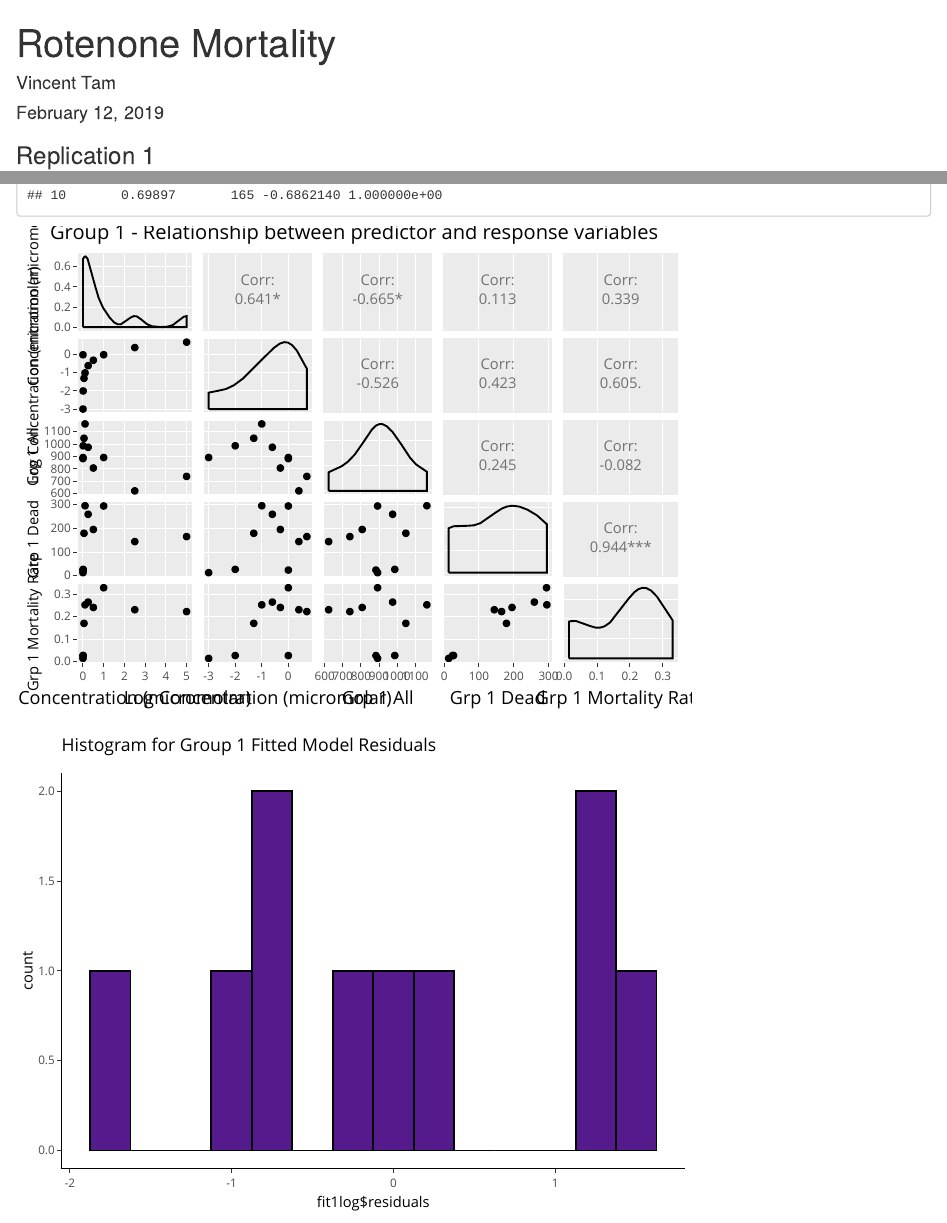
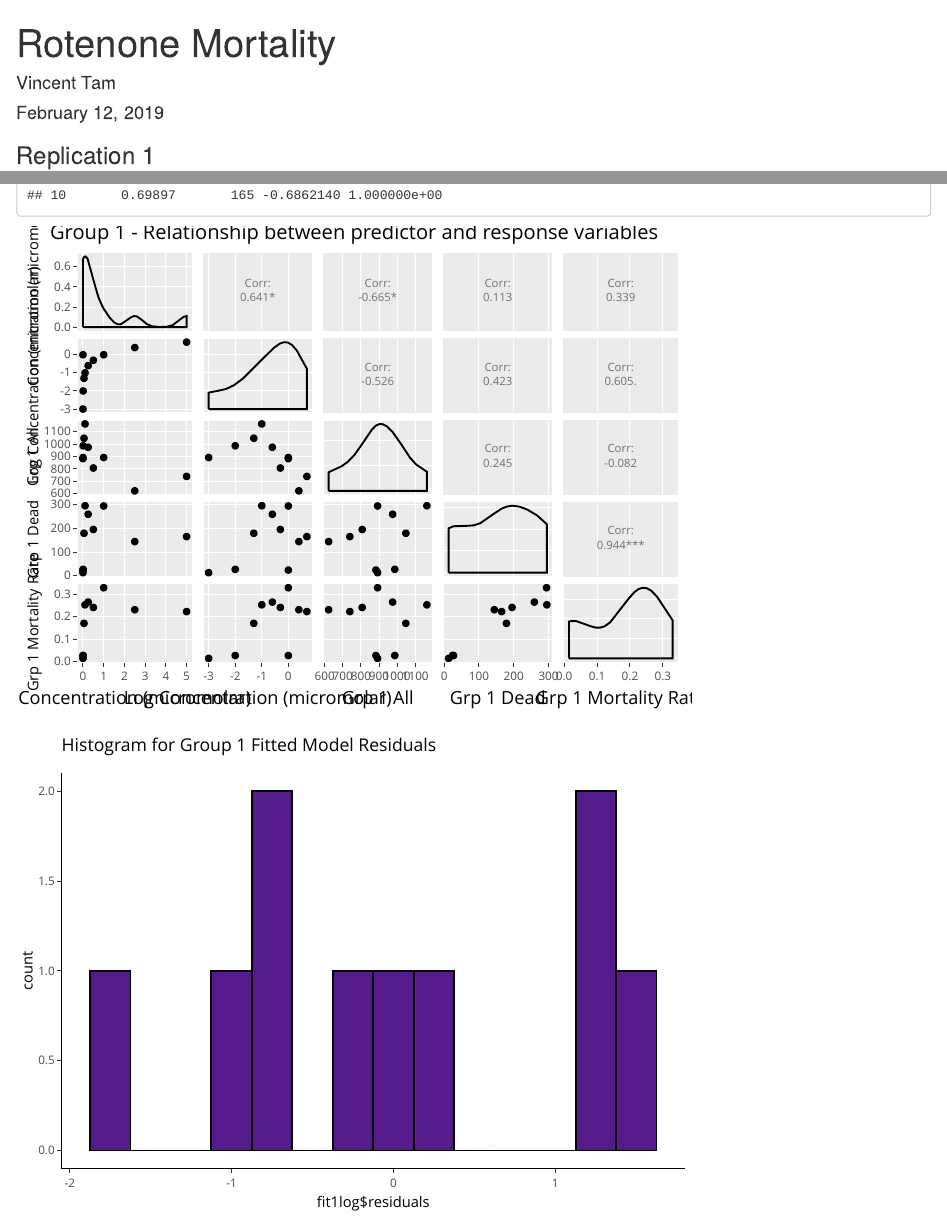
Before and after one commit to noshame11/CompToxAssignment1, an R Markdown document (CompToxAssn1.Rmd): the page in a window 1100 px wide, from its top, and a second part further down, joined at a grey line. Rendered offline with R 4.5, knitr and Pandoc, with nearby package versions; code that draws random numbers runs with fixed seeds of ours.

```diff
--- a/CompToxAssn1.Rmd
+++ b/CompToxAssn1.Rmd
@@ -56,7 +56,7 @@
 data.frame(Concentration = mortality$`Log Concentration (micromolar)`, Mortality = mortality$`Grp 1 Dead`, Fitted = fitted(fit1log), Predicted = predict(pred1log, type = "response"))
 ## ggpairs Relationships Between Group 1 Variables
 d1 <- highlight_key(iris)
-p1 <- ggpairs(data = mortality, columns = 1:5, title = "Group 1 - Relationship between predictor and response variables")
+p1 <- ggpairs(data = mortality, columns = 1:5, title = "Group 1 - Relationship between predictor and response variables", upper = list(continuous = wrap("cor", size = 3)))
 ggplotly(p1) %>%
 highlight("plotly_selected")
 ## Fitted Model Residuals - Histogram Log Concentration vs Grp 1 Dead
```
Also changed, not shown: CompToxAssn1.Rmd (2 more changed lines).
